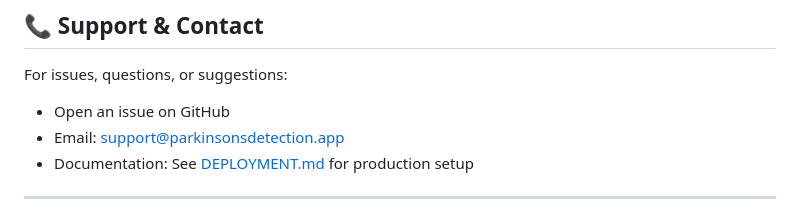
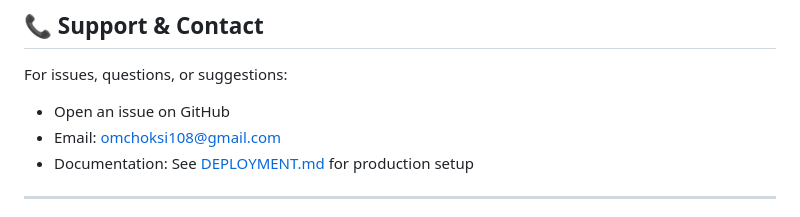
Before and after one commit to OMCHOKSI108/Early-Parkisons-Disease-Detection, a Markdown page: README.md, the part around the change. GitHub-like rendering.

```diff
--- a/README.md
+++ b/README.md
@@ -638,7 +638,7 @@ This project is licensed under the MIT License - see LICENSE file for details.
 
 For issues, questions, or suggestions:
 - Open an issue on GitHub
-- Email: support@parkinsonsdetection.app
+- Email: omchoksi108@gmail.com
 - Documentation: See [DEPLOYMENT.md](DEPLOYMENT.md) for production setup
 
 ---
```
